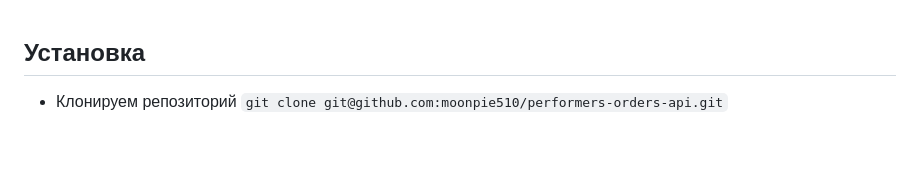
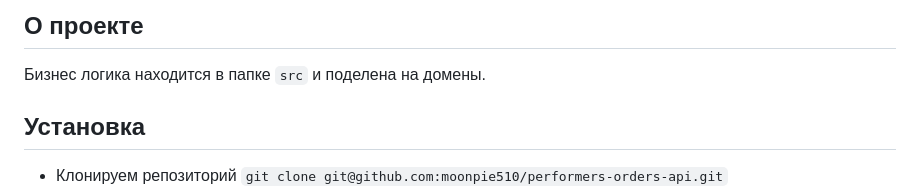
Before and after one commit to moonpie510/performers-orders-api, a Markdown page: README.md, the part around the change. GitHub-like rendering; blank space fills up the shorter version.

Commit message:
дописал readme

```diff
--- a/README.md
+++ b/README.md
@@ -1,3 +1,6 @@
+## О проекте
+Бизнес логика находится в папке `src` и поделена на домены.
+
 ## Установка
 
 - Клонируем репозиторий `git clone git@github.com:moonpie510/performers-orders-api.git`
```
